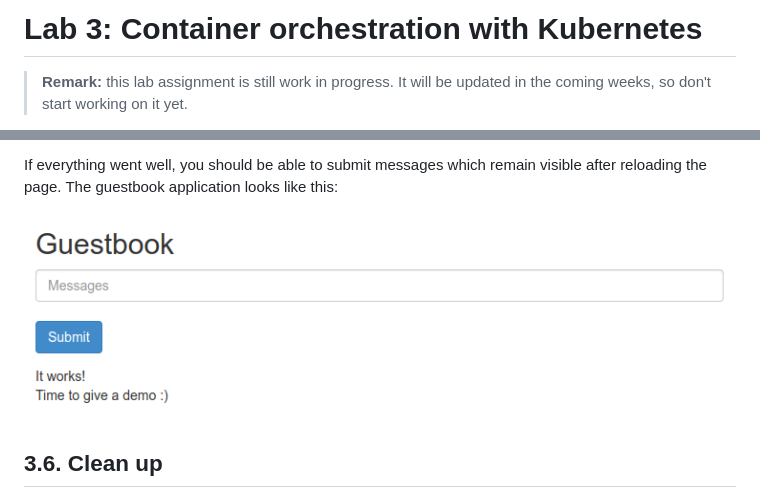
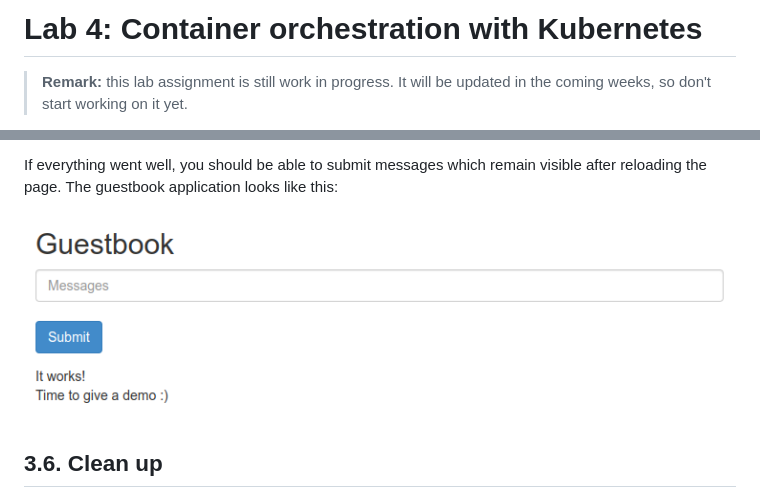
Before and after one commit to HOGENT-MLOps/mlops-labs, a Markdown page: assignment/04-kubernetes.md, 2 parts joined by grey strips. GitHub-like rendering.

Commit message:
Move k8s lab to module 4

```diff
--- a/assignment/03-kubernetes.md
+++ b/assignment/04-kubernetes.md
@@ -1,4 +1,4 @@
-# Lab 3: Container orchestration with Kubernetes
+# Lab 4: Container orchestration with Kubernetes
 
 > **Remark:** this lab assignment is still work in progress. It will be updated in the coming weeks, so don't start working on it yet.
 
@@ -260,7 +260,7 @@ Open the Kubernetes documentation site in a web browser and follow the tutorial
 
 If everything went well, you should be able to submit messages which remain visible after reloading the page. The guestbook application looks like this:
 
-![Guestbook application](./img/03-kubernetes/guestbook.png)
+![Guestbook application](./img/04-kubernetes/guestbook.png)
 
 ## 3.6. Clean up
 
```
Also changed, not shown: assignment/img/04-kubernetes/guestbook.png (renamed from assignment/img/03-kubernetes/guestbook.png).
